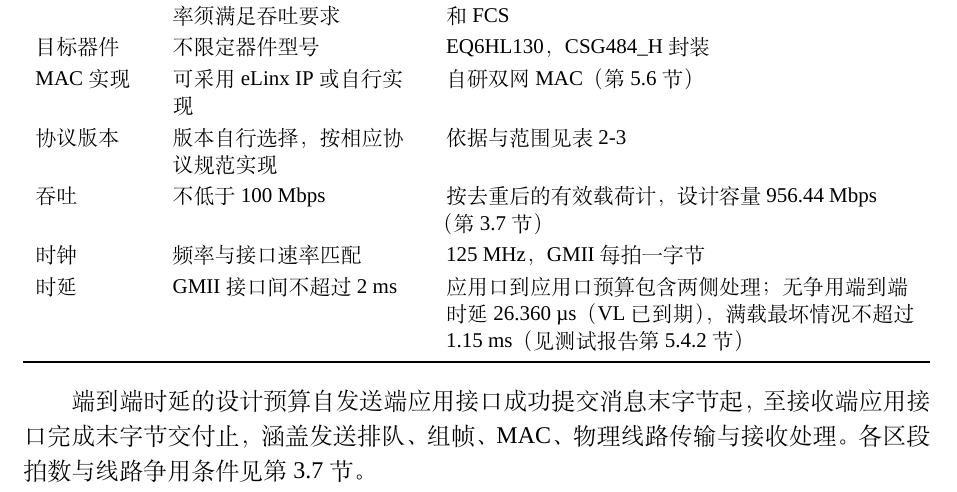
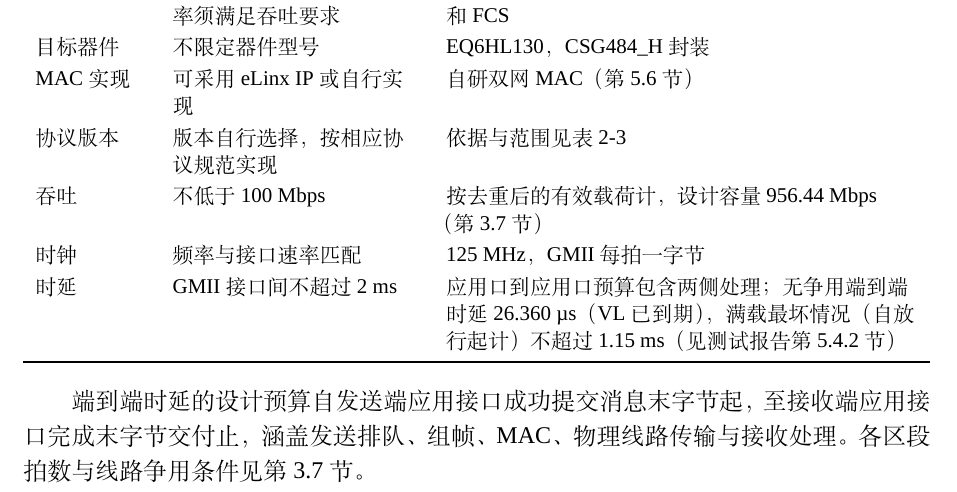
Before and after one commit to guojunjie0614-cyber/afdx, a LaTeX thesis (docs/design/AFDX端系统FPGA设计文档.tex, which reads docs/design/chapters/ch01.tex, docs/design/chapters/ch02.tex): part of page 6 of 64, cut so that both start at the same text. Compiled offline with XeLaTeX; a missing font is replaced by an installed copy or a similar font.

Commit message:
docs: state timing reference for worst-case latency

```diff
--- a/docs/design/chapters/ch01.tex
+++ b/docs/design/chapters/ch01.tex
@@ -42,7 +42,7 @@ RTC 时钟同步 & SNTPv4 主从对时，32 位秒加纳秒，8~ns 分辨率，
 指标 & 选题指南要求 & 设计值 & 依据 \\
 \midrule
 传输速率 & 100~Mbps & 每网每方向载荷容量 956.44~Mbps & 每拍一字节；1471 字节满载帧连同前导、FCS 和帧间隔占 1538 拍（第~\ref{sec:budget}~节） \\
-端到端时延 & $<$1--2~ms & 无争用端到端时延 26.360~µs（VL 已到期）；满载最坏情况不超过 1.15~ms（测试报告第 5.4.2 节） & 发送 $\le$100 拍、线路 1525 拍、接收首字节 $\le$200 拍、逐字节交付 $n-1$ 拍；线路争用另加式~(\ref{eq:jitter}) 的等待 \\
+端到端时延 & $<$1--2~ms & 无争用端到端时延 26.360~µs（VL 已到期）；满载最坏情况（自放行起计）不超过 1.15~ms（测试报告第 5.4.2 节） & 发送 $\le$100 拍、线路 1525 拍、接收首字节 $\le$200 拍、逐字节交付 $n-1$ 拍；线路争用另加式~(\ref{eq:jitter}) 的等待 \\
 发送抖动 & $\le$ 几十微秒 & BAG 间隔偏差：消息提前排队且无发送争用时为 0；争用时不超过前面帧的占线、提前授权等待与扫描开销之和，满足配置约束时不超过 50~µs & 提前 512 拍选出、到点起始；BAG 为 $2^k$~ms 时争用只造成一次相位后移（第~\ref{sec:jitter}~节） \\
 帧格式 & VLID、SN 1--255，载荷 $\le$1471~B，帧长 $\le$1518~B & 按 VL 配置生成帧，逐 VL 维护 SN & 帧长 $47+\max(n,17)$，64--1518 字节（第~\ref{sec:frame}~节） \\
 VL 容量 & 128 发送 / 4096 接收 & 128 / 4096，接收 VLID 任意 & 逐 VL 状态存块 RAM；65536 项 VLID 映射表 \\
--- a/docs/design/chapters/ch02.tex
+++ b/docs/design/chapters/ch02.tex
@@ -25,7 +25,7 @@ MAC 实现 & 可采用 eLinx IP 或自行实现 & 自研双网 MAC（第~\ref{se
 协议版本 & 版本自行选择，按相应协议规范实现 & 依据与范围见表~\ref{tab:proto} \\
 吞吐 & 不低于 100~Mbps & 按去重后的有效载荷计，设计容量 956.44~Mbps（第~\ref{sec:budget}~节） \\
 时钟 & 频率与接口速率匹配 & 125~MHz，GMII 每拍一字节 \\
-时延 & GMII 接口间不超过 2~ms & 应用口到应用口预算包含两侧处理；无争用端到端时延 26.360~µs（VL 已到期），满载最坏情况不超过 1.15~ms（见测试报告第 5.4.2 节） \\
+时延 & GMII 接口间不超过 2~ms & 应用口到应用口预算包含两侧处理；无争用端到端时延 26.360~µs（VL 已到期），满载最坏情况（自放行起计）不超过 1.15~ms（见测试报告第 5.4.2 节） \\
 \bottomrule
 \end{tabularx}
 \end{table}
```
Also changed, not shown: docs/design/chapters/ch01.tex (2 more changed lines).
